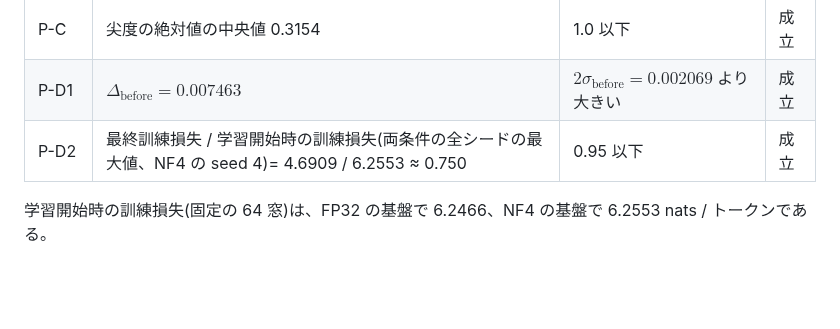
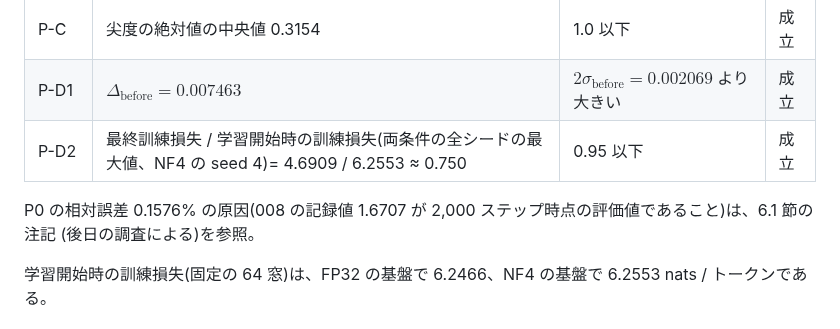
Before and after one commit to kojikojiprg/ai-theories-publish, a Markdown page: books/ai-theories-roadmap/013_quantization_basics-practice-5.md, the part around the change. Drawn GitHub-style; blank space fills up the shorter version.

```diff
--- a/books/ai-theories-roadmap/013_quantization_basics-practice-5.md
+++ b/books/ai-theories-roadmap/013_quantization_basics-practice-5.md
@@ -33,6 +33,9 @@ torch 2.13.0+cu130(5.1 節のセル出力)、`SMOKE_TEST=False`。
 | P-C | 尖度の絶対値の中央値 0.3154 | 1.0 以下 | 成立 |
 | P-D1 | $\Delta_{\mathrm{before}} = 0.007463$ | $2\sigma_{\mathrm{before}} = 0.002069$ より大きい | 成立 |
 | P-D2 | 最終訓練損失 / 学習開始時の訓練損失(両条件の全シードの最大値、NF4 の seed 4)= 4.6909 / 6.2553 ≈ 0.750 | 0.95 以下 | 成立 |
+
+P0 の相対誤差 0.1576% の原因(008 の記録値 1.6707 が 2,000 ステップ時点の評価値であること)は、6.1 節の注記
+(後日の調査による)を参照。
 
 学習開始時の訓練損失(固定の 64 窓)は、FP32 の基盤で 6.2466、NF4 の基盤で 6.2553 nats / トークンである。
 
```
Also changed, not shown: books/ai-theories-roadmap/013_quantization_basics-practice-2.md (+25 -2 lines), books/ai-theories-roadmap/013_quantization_basics-practice-3.md (+4 -4 lines), images/013_quantization_basics/output_33_1.png (added), images/013_quantization_basics/output_35_1.png (added), images/013_quantization_basics/output_37_1.png (added), images/013_quantization_basics/output_41_1.png (added), images/013_quantization_basics/output_43_1.png (added).
